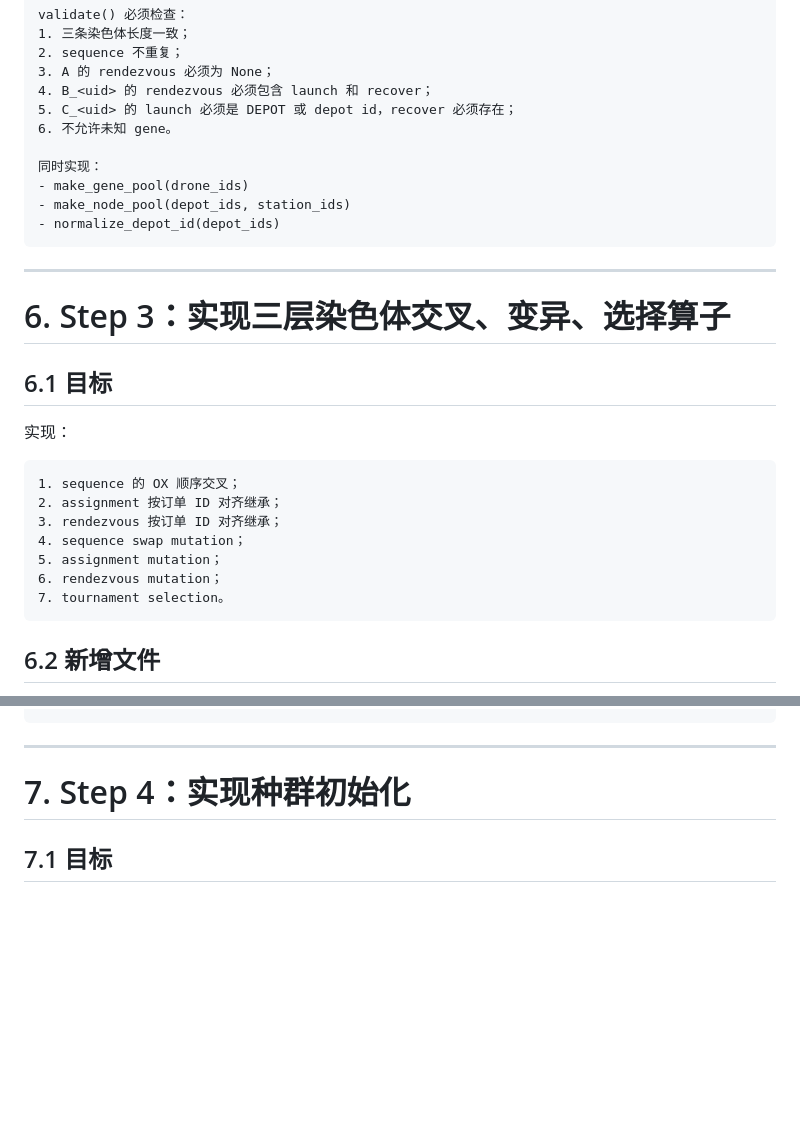
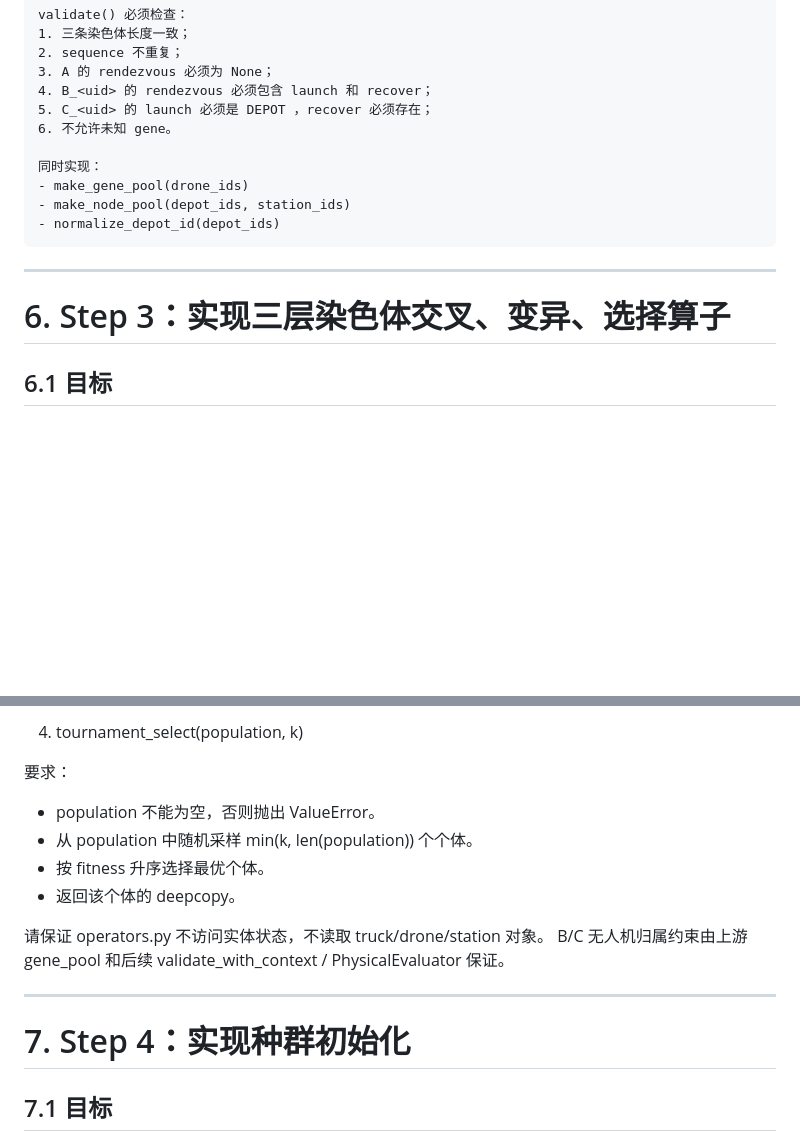
Before and after one commit to judyyyle/software_management, a Markdown page: docs/遗传算法设计方案/ga_mmce_codex_implementation_guide_v2.md, 2 parts joined by grey strips. Rendered like a GitHub page; blank space fills up the shorter version.

````diff
--- a/docs/遗传算法设计方案/ga_mmce_codex_implementation_guide_v2.md
+++ b/docs/遗传算法设计方案/ga_mmce_codex_implementation_guide_v2.md
@@ -447,7 +447,7 @@ validate() 必须检查：
 2. sequence 不重复；
 3. A 的 rendezvous 必须为 None；
 4. B_<uid> 的 rendezvous 必须包含 launch 和 recover；
-5. C_<uid> 的 launch 必须是 DEPOT 或 depot id，recover 必须存在；
+5. C_<uid> 的 launch 必须是 DEPOT ，recover 必须存在；
 6. 不允许未知 gene。
 
 同时实现：
@@ -461,18 +461,3 @@ validate() 必须检查：
 # 6. Step 3：实现三层染色体交叉、变异、选择算子
 
 ## 6.1 目标
-
-实现：
-
-```text
-1. sequence 的 OX 顺序交叉；
-2. assignment 按订单 ID 对齐继承；
-3. rendezvous 按订单 ID 对齐继承；
-4. sequence swap mutation；
-5. assignment mutation；
-6. rendezvous mutation；
-7. tournament selection。
-```
-
-## 6.2 新增文件
-
@@ -632,3 +569,13 @@ def tournament_select(population: list[Individual], k: int) -> Individual:
+4. tournament_select(population, k)
+
+要求：
+- population 不能为空，否则抛出 ValueError。
+- 从 population 中随机采样 min(k, len(population)) 个个体。
+- 按 fitness 升序选择最优个体。
+- 返回该个体的 deepcopy。
+
+请保证 operators.py 不访问实体状态，不读取 truck/drone/station 对象。
+B/C 无人机归属约束由上游 gene_pool 和后续 validate_with_context / PhysicalEvaluator 保证。
 
 ---
 
````
Also changed, not shown: other parts of docs/遗传算法设计方案/ga_mmce_codex_implementation_guide_v2.md (+103 -151 lines).
